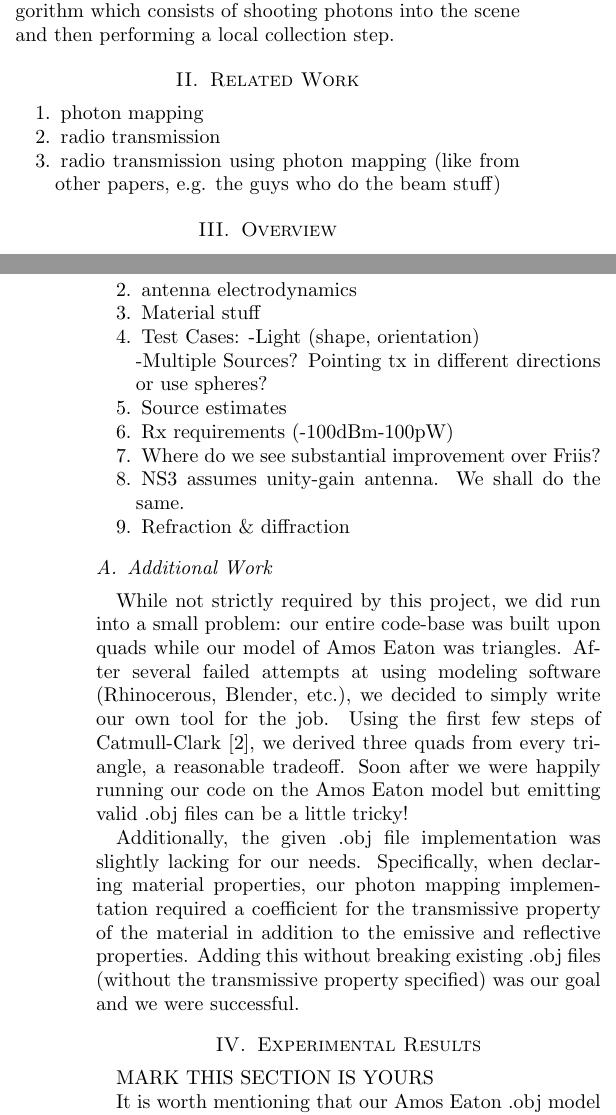
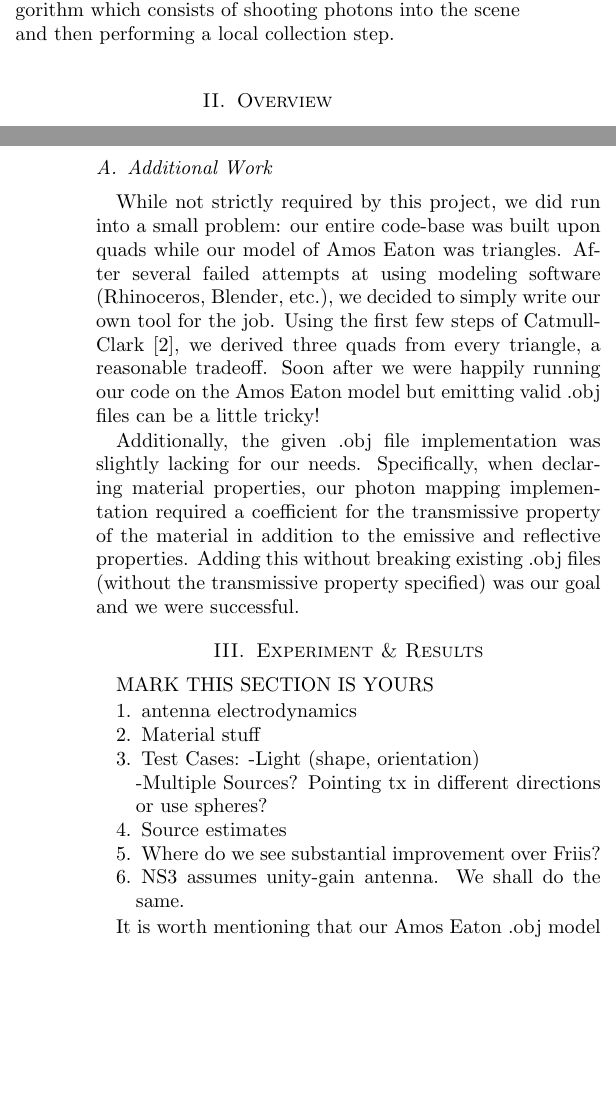
Before and after one commit to laprej/photons, a LaTeX paper (paper/sum.tex): two parts of the columns of pages 1 and 2 of 3, joined at a grey line, cut so that both start at the same text, the shorter picture padded with empty space. Compiled offline with pdfLaTeX.

Commit message:
Changes... :)

```diff
--- a/paper/sum.tex
+++ b/paper/sum.tex
@@ -196,16 +196,16 @@ to improve upon deficiencies in classic ray tracing approaches.  It is a
 realistic two-pass global illumination algorithm which consists of shooting
 photons into the scene and then performing a local collection step.
 
-\section{Related Work}
+%% \section{Related Work}
 
-\begin{enumerate}
-\item photon mapping
+%% \begin{enumerate}
+%% \item photon mapping
 
-\item radio transmission
+%% \item radio transmission
 
-\item radio transmission using photon mapping (like from other papers, e.g. the
-guys who do the beam stuff)
-\end{enumerate}
+%% \item radio transmission using photon mapping (like from other papers, e.g. the
+%% guys who do the beam stuff)
+%% \end{enumerate}
 
 \section{Overview}
 Our approach begins by emitting photons from our radio transmitter in a
@@ -242,35 +244,11 @@ my radio signal?"  This is a far simpler question to answer as the photons of
 interest have already been sorted into various buckets, i.e. those contained
 within each object.
 
-\begin{enumerate}
-
-\item No roof
-
-\item antenna electrodynamics
-
-\item Material stuff
-
-\item Test Cases:
--Light (shape, orientation)\newline
--Multiple Sources? Pointing tx in different directions or use spheres?
-
-\item Source estimates
-
-\item Rx requirements (-100dBm-100pW)
-
-\item Where do we see substantial improvement over Friis?
-
-\item NS3 assumes unity-gain antenna.  We shall do the same.
-
-\item Refraction \& diffraction
-
-\end{enumerate}
-
 \subsection{Additional Work}
 While not strictly required by this project, we did run into a small problem:
 our entire code-base was built upon quads while our model of Amos Eaton was
 triangles.  After several failed attempts at using modeling software
-(Rhinocerous, Blender, etc.), we decided to simply write our own tool for the
+(Rhinoceros, Blender, etc.), we decided to simply write our own tool for the
 job.  Using the first few steps of Catmull-Clark \cite{Catmull1978350}, we
 derived three quads from every triangle, a reasonable tradeoff.  Soon after we
 were happily running our code on the Amos Eaton model but emitting valid .obj
@@ -283,8 +261,26 @@ material in addition to the emissive and reflective properties.  Adding this
 without breaking existing .obj files (without the transmissive property
 specified) was our goal and we were successful.
 
-\section{Experimental Results}
+\section{Experiment \& Results}
 MARK THIS SECTION IS YOURS
+
+\begin{enumerate}
+
+\item antenna electrodynamics
+
+\item Material stuff
+
+\item Test Cases:
+-Light (shape, orientation)\newline
+-Multiple Sources? Pointing tx in different directions or use spheres?
+
+\item Source estimates
+
+\item Where do we see substantial improvement over Friis?
+
+\item NS3 assumes unity-gain antenna.  We shall do the same.
+
+\end{enumerate}
 
 It is worth mentioning that our Amos Eaton .obj model did not have a roof on it.
 We therefore expected photons to leak out of the model and, in fact, they do.
```
Also changed, not shown: paper/sum.tex (7 more changed lines).
